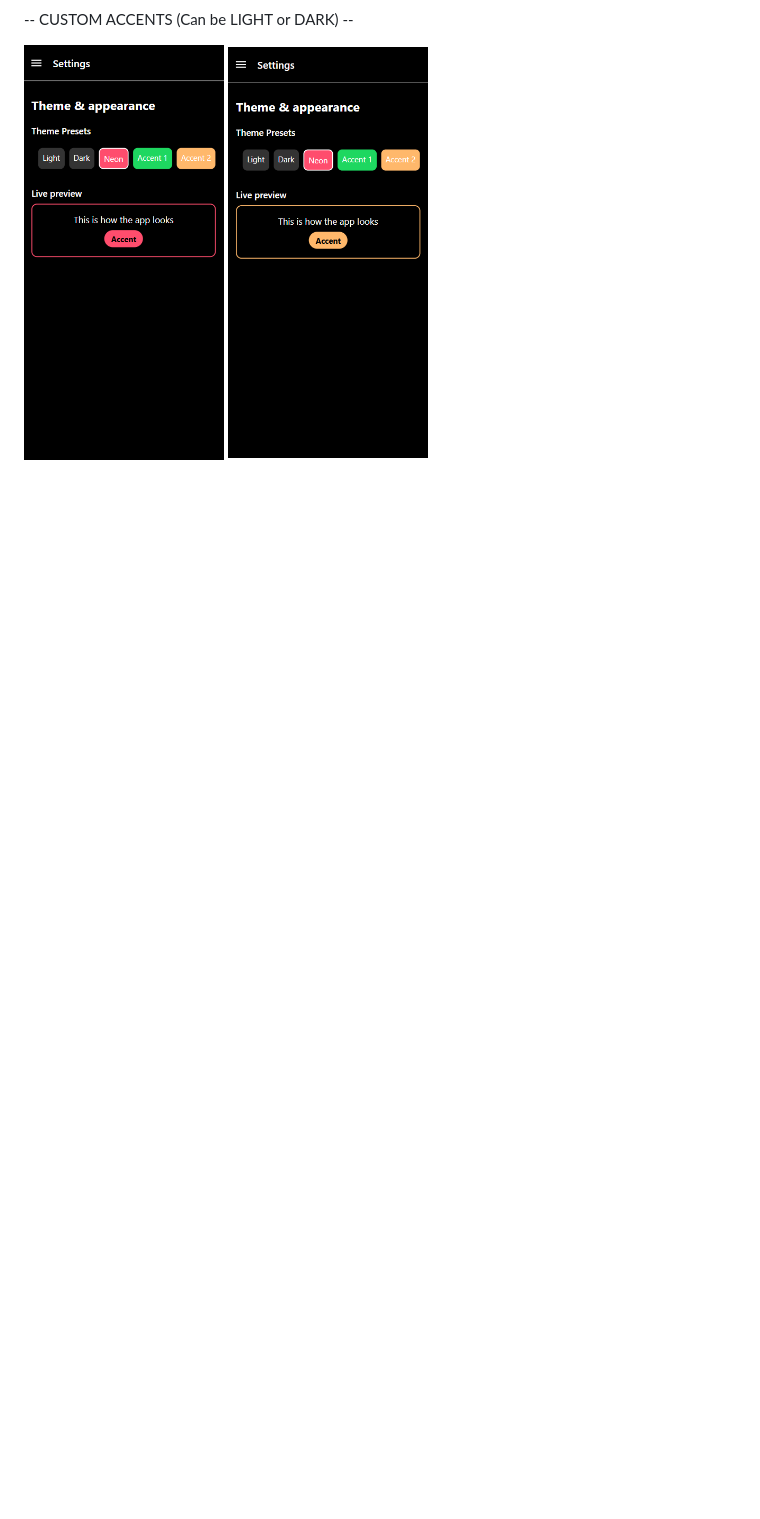
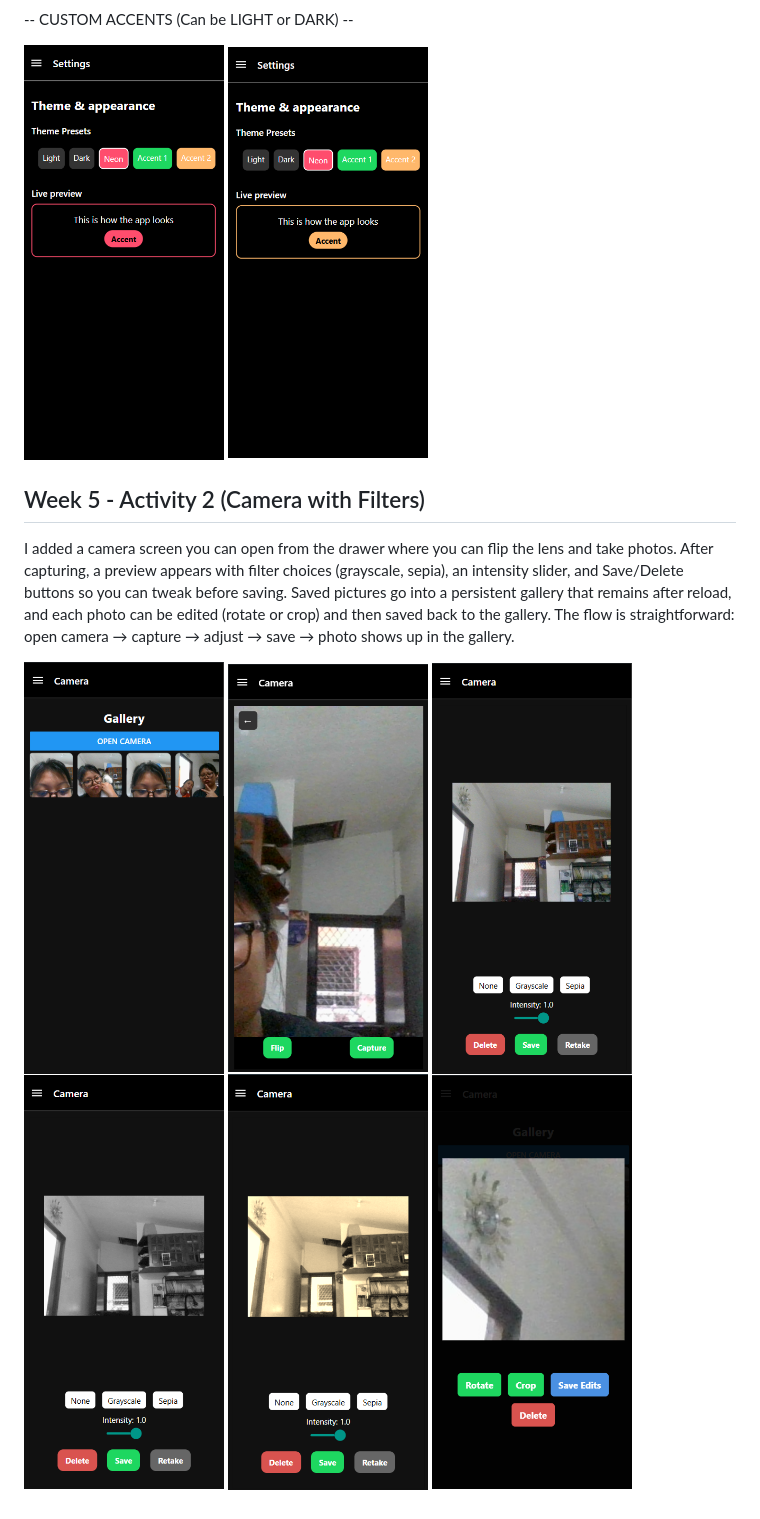
Before and after one commit to AlexaAko548/Mood_Journal_App, a Markdown page: README.md, the part around the change. GitHub-like rendering; pictures changed too: assets/images/screenshots/week5_act2(1).png (added), assets/images/screenshots/week5_act2(2).png (added), assets/images/screenshots/week5_act2(3).png (added); blank space fills up the shorter version.

Commit message:
camera with filters done

```diff
--- a/README.md
+++ b/README.md
@@ -104,3 +104,18 @@ Progress:
   <img src="assets/images/screenshots/week5_pink.png" alt="Playlist Screen" width="200"/>
   <img src="assets/images/screenshots/week5_beige.png" alt="Playlist Screen" width="200"/>
 </p>
+
+## Week 5 - Activity 2 (Camera with Filters)
+
+<p style="text-align: center;">
+I added a camera screen you can open from the drawer where you can flip the lens and take photos. After capturing, a preview appears with filter choices (grayscale, sepia), an intensity slider, and Save/Delete buttons so you can tweak before saving. Saved pictures go into a persistent gallery that remains after reload, and each photo can be edited (rotate or crop) and then saved back to the gallery. The flow is straightforward: open camera → capture → adjust → save → photo shows up in the gallery.
+</p>
+
+<p float="left">
+  <img src="assets/images/screenshots/week5_act2(1).png" alt="Playlist Screen" width="200"/>
+  <img src="assets/images/screenshots/week5_act2(2).png" alt="Playlist Screen" width="200"/>
+  <img src="assets/images/screenshots/week5_act2(3).png" alt="Playlist Screen" width="200"/>
+  <img src="assets/images/screenshots/week5_act2(4).png" alt="Playlist Screen" width="200"/>
+  <img src="assets/images/screenshots/week5_act2(5).png" alt="Playlist Screen" width="200"/>
+  <img src="assets/images/screenshots/week5_act2(6).png" alt="Playlist Screen" width="200"/>
+</p>
```
Also changed, not shown: 5 other files.
